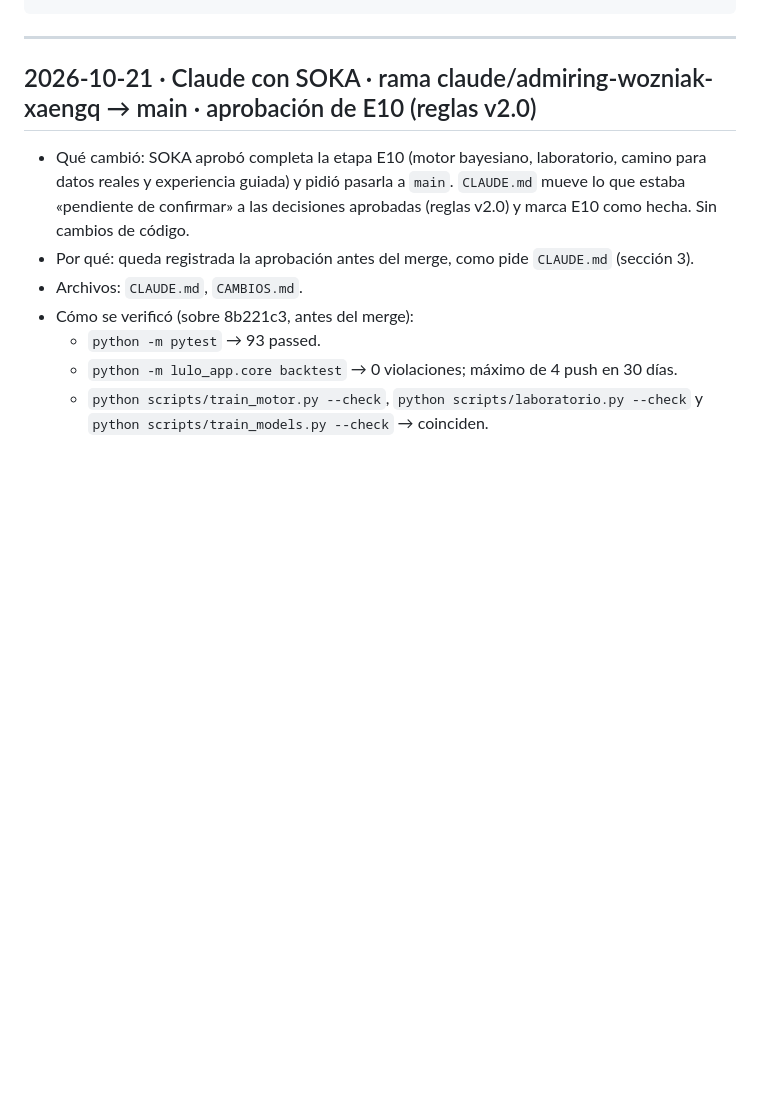
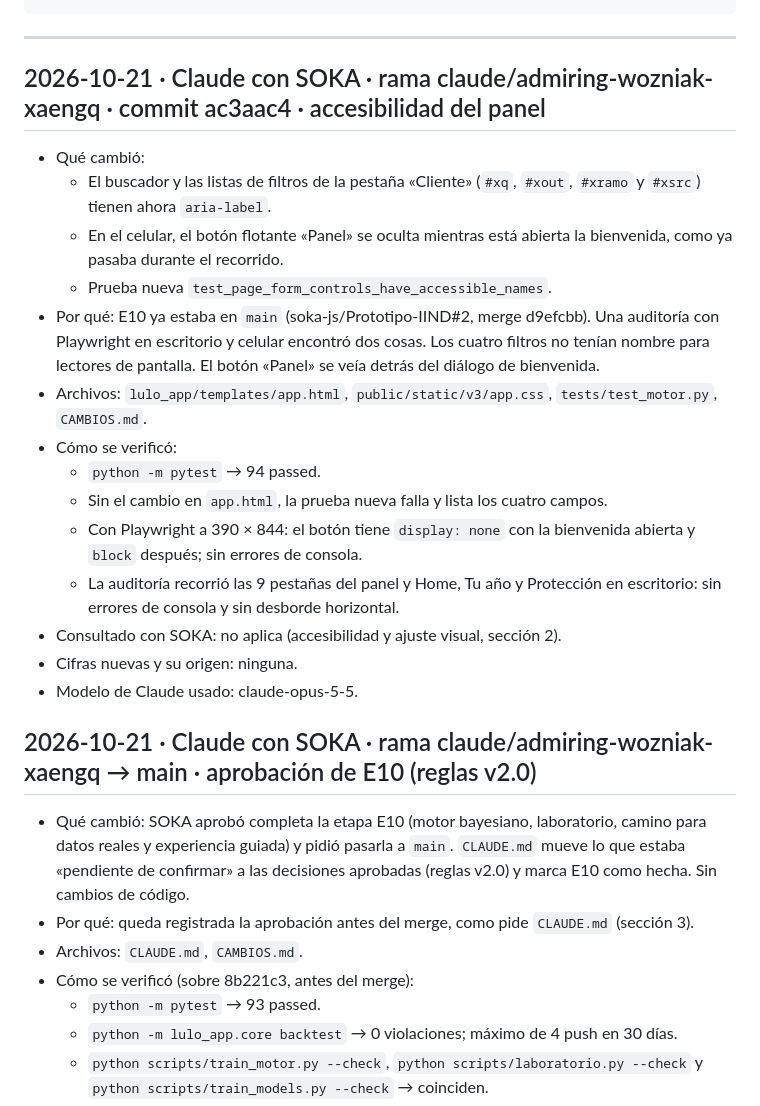
Before and after one commit to soka-js/Prototipo-IIND, a Markdown page: CAMBIOS.md, the part around the change. Rendered like a GitHub page; blank space fills up the shorter version.

Commit message:
CAMBIOS.md: entrada de la corrección de accesibilidad del panel (ac3aac4)
Co-Authored-By: Claude Opus 5.5 <noreply@anthropic.com>
Claude-Session: https://claude.ai/code/session_01FScovX44WmbYmg1p7oqbpx

````diff
--- a/CAMBIOS.md
+++ b/CAMBIOS.md
@@ -16,6 +16,22 @@ Todo cambio al repositorio se anota aquí, el más reciente arriba. Es obligator
 ```
 
 ---
+
+## 2026-10-21 · Claude con SOKA · rama claude/admiring-wozniak-xaengq · commit ac3aac4 · accesibilidad del panel
+- Qué cambió:
+  - El buscador y las listas de filtros de la pestaña «Cliente» (`#xq`, `#xout`, `#xramo` y `#xsrc`) tienen ahora `aria-label`.
+  - En el celular, el botón flotante «Panel» se oculta mientras está abierta la bienvenida, como ya pasaba durante el recorrido.
+  - Prueba nueva `test_page_form_controls_have_accessible_names`.
+- Por qué: E10 ya estaba en `main` (soka-js/Prototipo-IIND#2, merge d9efcbb). Una auditoría con Playwright en escritorio y celular encontró dos cosas. Los cuatro filtros no tenían nombre para lectores de pantalla. El botón «Panel» se veía detrás del diálogo de bienvenida.
+- Archivos: `lulo_app/templates/app.html`, `public/static/v3/app.css`, `tests/test_motor.py`, `CAMBIOS.md`.
+- Cómo se verificó:
+  - `python -m pytest` → 94 passed.
+  - Sin el cambio en `app.html`, la prueba nueva falla y lista los cuatro campos.
+  - Con Playwright a 390 × 844: el botón tiene `display: none` con la bienvenida abierta y `block` después; sin errores de consola.
+  - La auditoría recorrió las 9 pestañas del panel y Home, Tu año y Protección en escritorio: sin errores de consola y sin desborde horizontal.
+- Consultado con SOKA: no aplica (accesibilidad y ajuste visual, sección 2).
+- Cifras nuevas y su origen: ninguna.
+- Modelo de Claude usado: claude-opus-5-5.
 
 ## 2026-10-21 · Claude con SOKA · rama claude/admiring-wozniak-xaengq → main · aprobación de E10 (reglas v2.0)
 - Qué cambió: SOKA aprobó completa la etapa E10 (motor bayesiano, laboratorio, camino para datos reales y experiencia guiada) y pidió pasarla a `main`. `CLAUDE.md` mueve lo que estaba «pendiente de confirmar» a las decisiones aprobadas (reglas v2.0) y marca E10 como hecha. Sin cambios de código.
````
